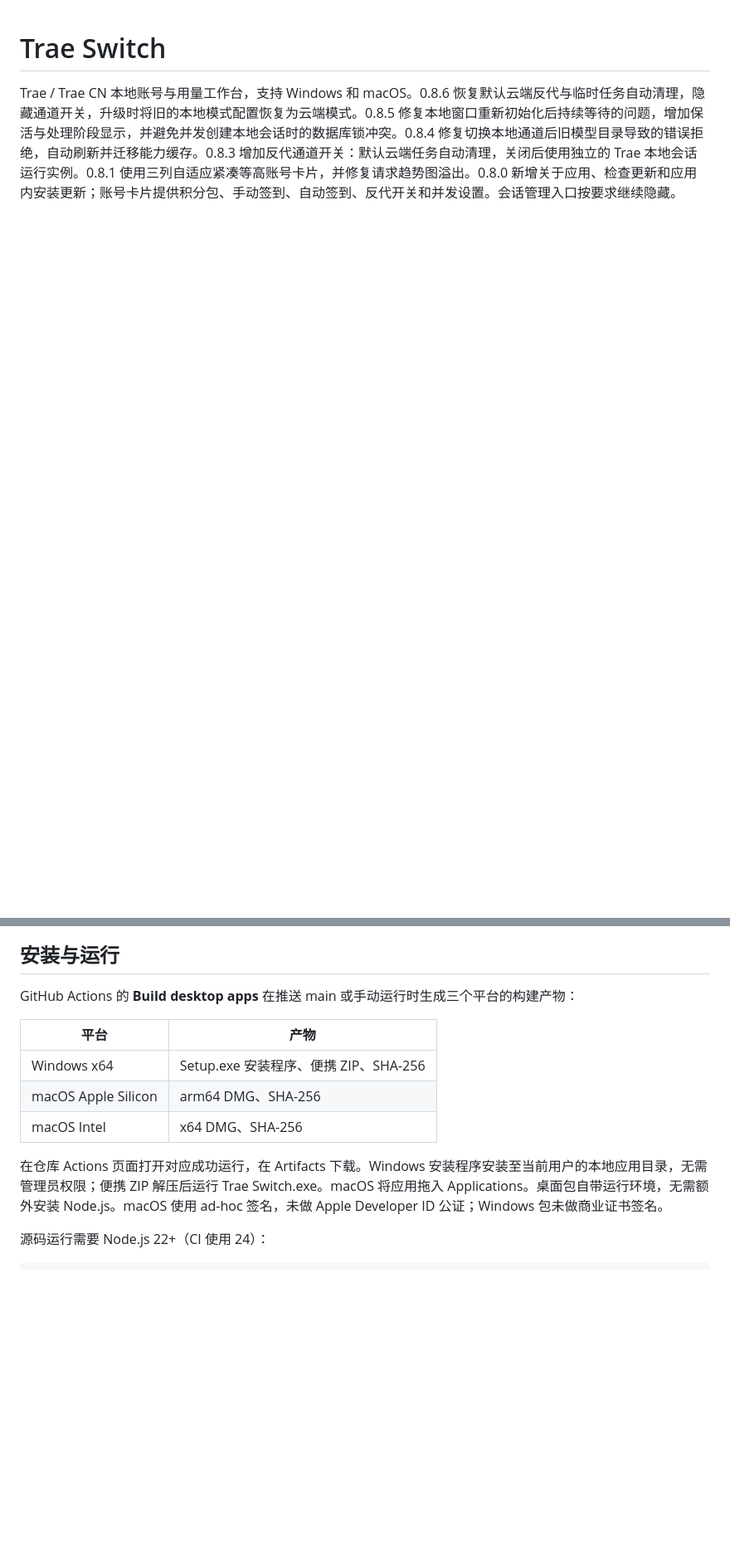
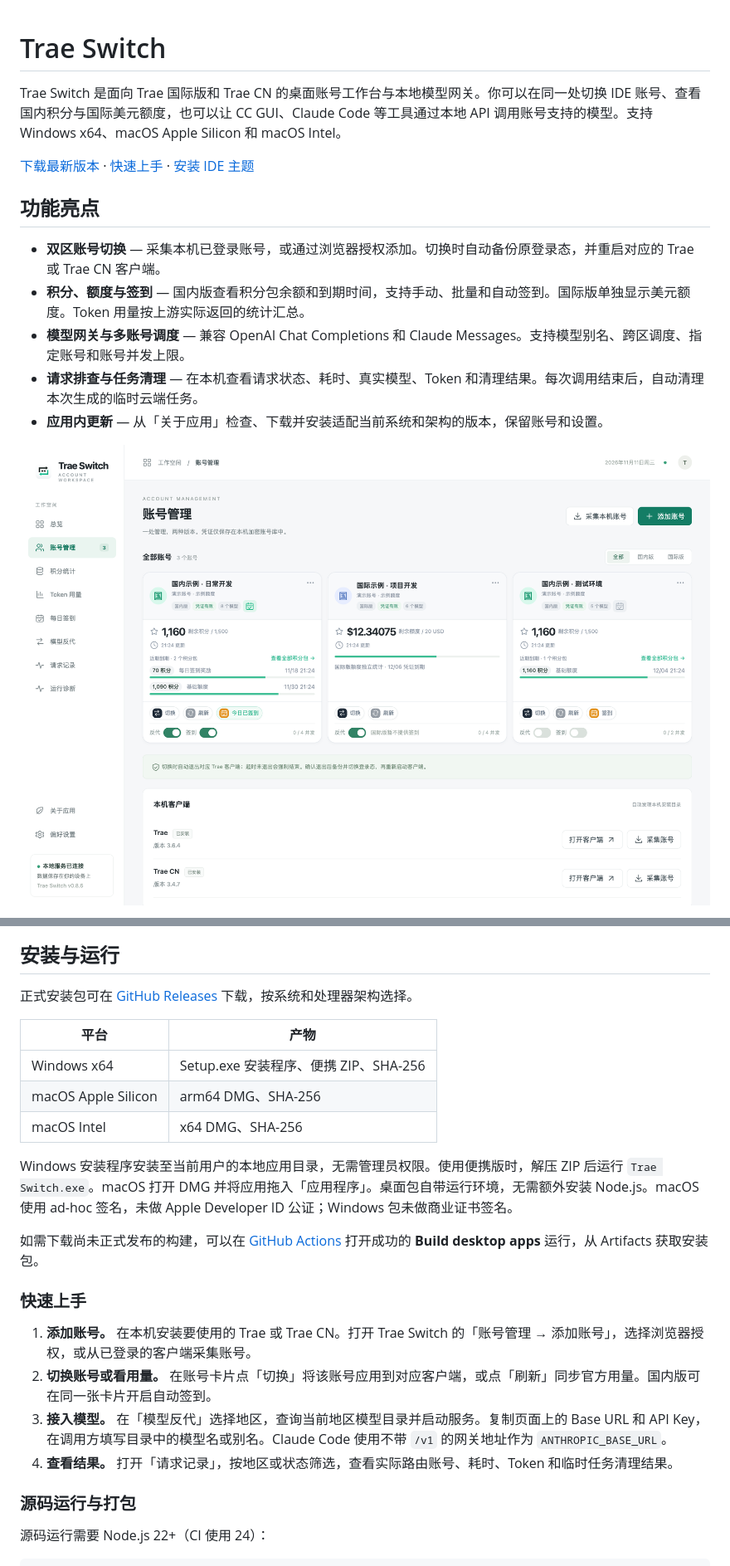
Before and after one commit to AI-Good-Tool/Trae-Api, a Markdown page: README.md, 2 parts joined by grey strips. Shown at 83% size. Rendered like a GitHub page; pictures changed too: docs/images/accounts-0.8.6-demo.png (added); blank space fills up the shorter version.

Commit message:
docs: expand README and add workspace screenshot

```diff
--- a/README.md
+++ b/README.md
@@ -1,3 +1,16 @@
 # Trae Switch
 
-Trae / Trae CN 本地账号与用量工作台，支持 Windows 和 macOS。0.8.6 恢复默认云端反代与临时任务自动清理，隐藏通道开关，升级时将旧的本地模式配置恢复为云端模式。0.8.5 修复本地窗口重新初始化后持续等待的问题，增加保活与处理阶段显示，并避免并发创建本地会话时的数据库锁冲突。0.8.4 修复切换本地通道后旧模型目录导致的错误拒绝，自动刷新并迁移能力缓存。0.8.3 增加反代通道开关：默认云端任务自动清理，关闭后使用独立的 Trae 本地会话运行实例。0.8.1 使用三列自适应紧凑等高账号卡片，并修复请求趋势图溢出。0.8.0 新增关于应用、检查更新和应用内安装更新；账号卡片提供积分包、手动签到、自动签到、反代开关和并发设置。会话管理入口按要求继续隐藏。
+Trae Switch 是面向 Trae 国际版和 Trae CN 的桌面账号工作台与本地模型网关。你可以在同一处切换 IDE 账号、查看国内积分与国际美元额度，也可以让 CC GUI、Claude Code 等工具通过本地 API 调用账号支持的模型。支持 Windows x64、macOS Apple Silicon 和 macOS Intel。
+
+[下载最新版本](https://github.com/AI-Good-Tool/Trae-Api/releases/latest) · [快速上手](#快速上手) · [安装 IDE 主题](#安装-ide-主题)
+
+## 功能亮点
+
+- **双区账号切换** — 采集本机已登录账号，或通过浏览器授权添加。切换时自动备份原登录态，并重启对应的 Trae 或 Trae CN 客户端。
+- **积分、额度与签到** — 国内版查看积分包余额和到期时间，支持手动、批量和自动签到。国际版单独显示美元额度。Token 用量按上游实际返回的统计汇总。
+- **模型网关与多账号调度** — 兼容 OpenAI Chat Completions 和 Claude Messages。支持模型别名、跨区调度、指定账号和账号并发上限。
+- **请求排查与任务清理** — 在本机查看请求状态、耗时、真实模型、Token 和清理结果。每次调用结束后，自动清理本次生成的临时云端任务。
+- **应用内更新** — 从「关于应用」检查、下载并安装适配当前系统和架构的版本，保留账号和设置。
+
+![Trae Switch 账号管理页面，展示国内积分、国际美元额度和账号设置](docs/images/accounts-0.8.6-demo.png)
+
@@ -4,7 +34,7 @@ Trae / Trae CN 本地账号与用量工作台，支持 Windows 和 macOS。0.8.6
 
 ## 安装与运行
 
-GitHub Actions 的 **Build desktop apps** 在推送 main 或手动运行时生成三个平台的构建产物：
+正式安装包可在 [GitHub Releases](https://github.com/AI-Good-Tool/Trae-Api/releases/latest) 下载，按系统和处理器架构选择。
 
 | 平台 | 产物 |
 | --- | --- |
@@ -12,7 +42,18 @@ GitHub Actions 的 **Build desktop apps** 在推送 main 或手动运行时生
 | macOS Apple Silicon | arm64 DMG、SHA-256 |
 | macOS Intel | x64 DMG、SHA-256 |
 
-在仓库 Actions 页面打开对应成功运行，在 Artifacts 下载。Windows 安装程序安装至当前用户的本地应用目录，无需管理员权限；便携 ZIP 解压后运行 Trae Switch.exe。macOS 将应用拖入 Applications。桌面包自带运行环境，无需额外安装 Node.js。macOS 使用 ad-hoc 签名，未做 Apple Developer ID 公证；Windows 包未做商业证书签名。
+Windows 安装程序安装至当前用户的本地应用目录，无需管理员权限。使用便携版时，解压 ZIP 后运行 `Trae Switch.exe`。macOS 打开 DMG 并将应用拖入「应用程序」。桌面包自带运行环境，无需额外安装 Node.js。macOS 使用 ad-hoc 签名，未做 Apple Developer ID 公证；Windows 包未做商业证书签名。
+
+如需下载尚未正式发布的构建，可以在 [GitHub Actions](https://github.com/AI-Good-Tool/Trae-Api/actions) 打开成功的 **Build desktop apps** 运行，从 Artifacts 获取安装包。
+
+### 快速上手
+
+1. **添加账号。** 在本机安装要使用的 Trae 或 Trae CN。打开 Trae Switch 的「账号管理 → 添加账号」，选择浏览器授权，或从已登录的客户端采集账号。
+2. **切换账号或看用量。** 在账号卡片点「切换」将该账号应用到对应客户端，或点「刷新」同步官方用量。国内版可在同一张卡片开启自动签到。
+3. **接入模型。** 在「模型反代」选择地区，查询当前地区模型目录并启动服务。复制页面上的 Base URL 和 API Key，在调用方填写目录中的模型名或别名。Claude Code 使用不带 `/v1` 的网关地址作为 `ANTHROPIC_BASE_URL`。
+4. **查看结果。** 打开「请求记录」，按地区或状态筛选，查看实际路由账号、耗时、Token 和临时任务清理结果。
+
+### 源码运行与打包
 
 源码运行需要 Node.js 22+（CI 使用 24）：
 
```
Also changed, not shown: other parts of README.md (+32 -0 lines).
